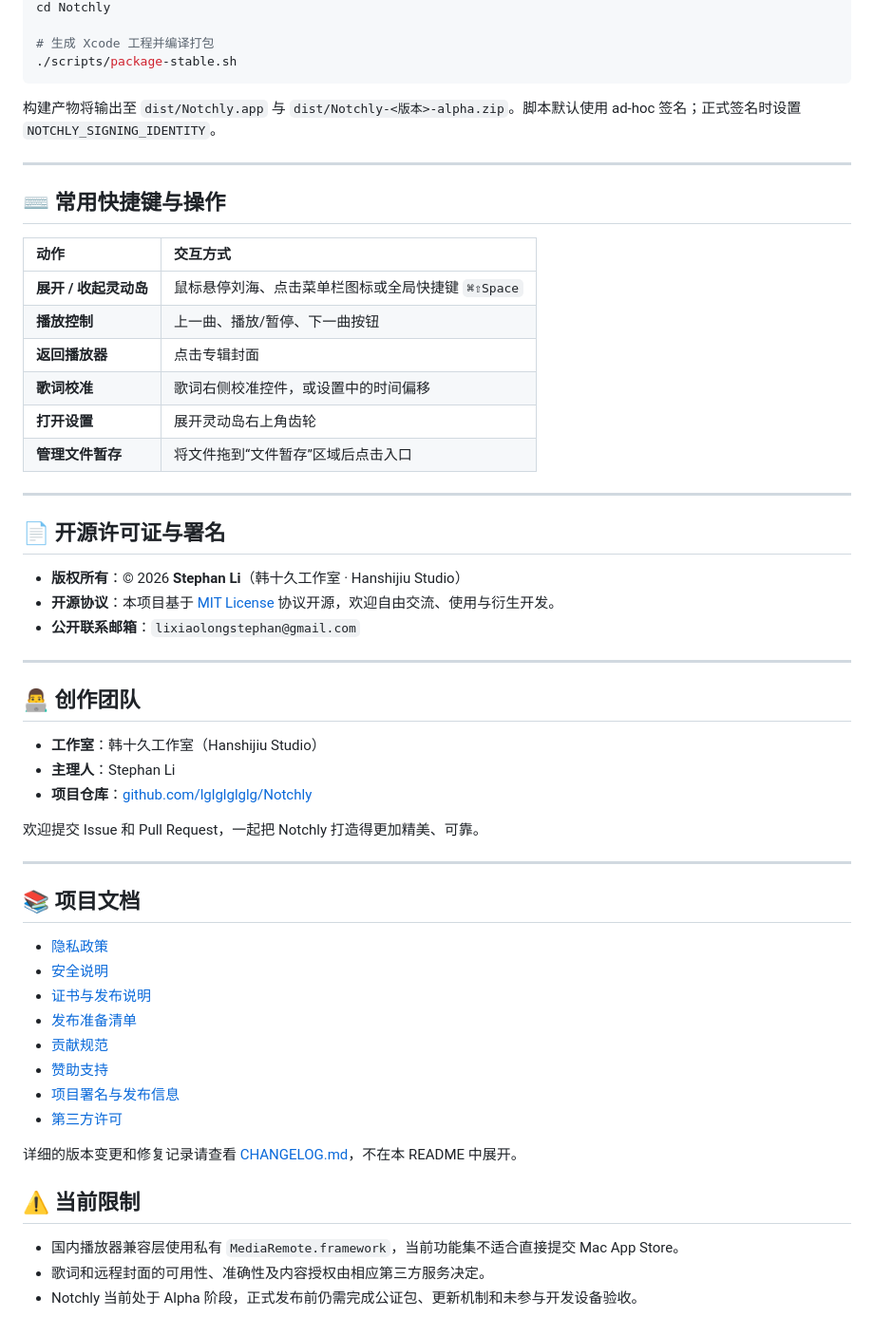
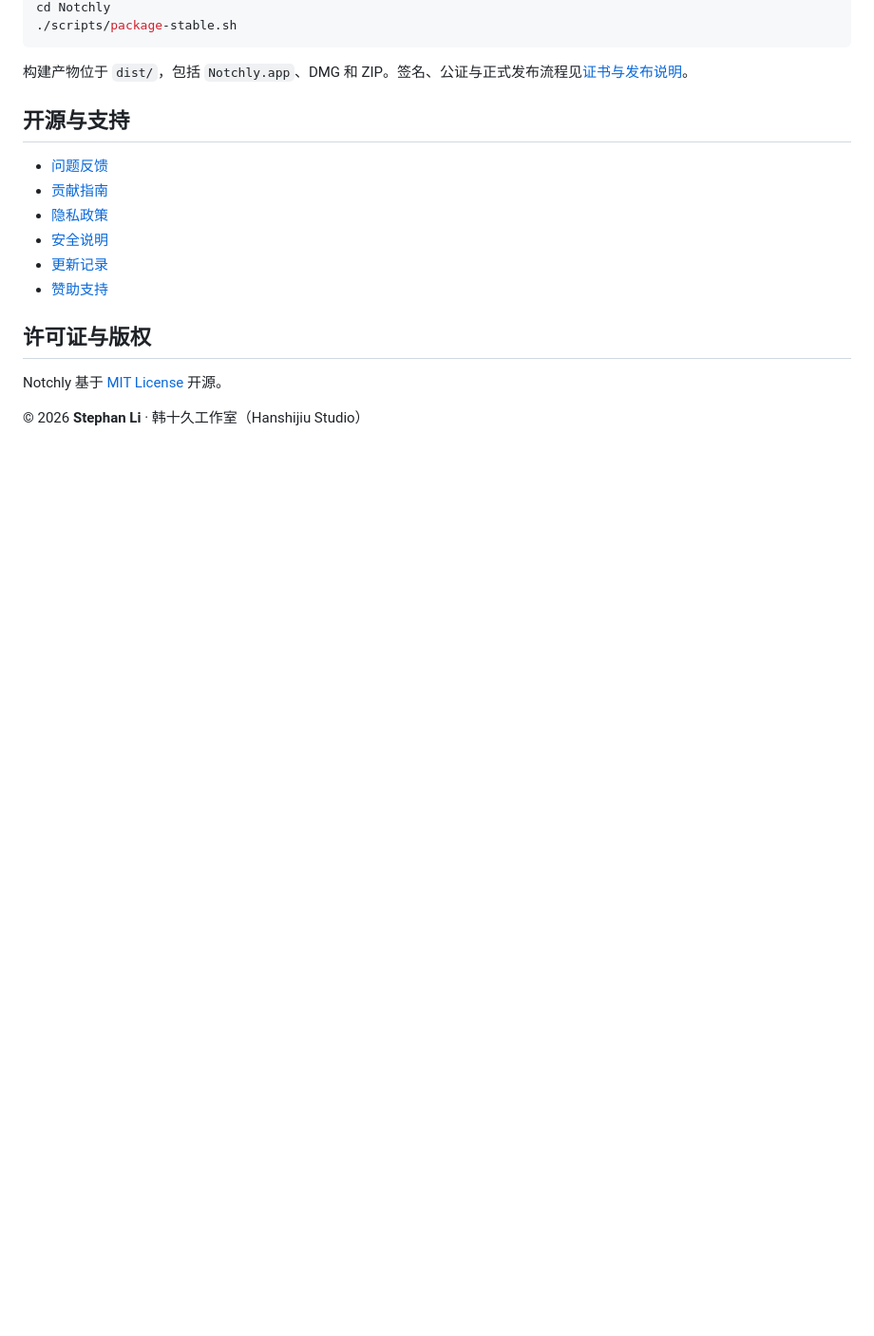
Before and after one commit to lglglglglg/Notchly, a Markdown page: README.md, the part around one of its changes. Shown at 95% size. Drawn GitHub-style; blank space fills up the shorter version.

Commit message:
docs: 精简 Notchly README

````diff
--- a/README.md
+++ b/README.md
@@ -94,59 +88,20 @@ git clone git@github.com:lglglglglg/Notchly.git
 cd Notchly
-
-# 生成 Xcode 工程并编译打包
 ./scripts/package-stable.sh
 ```
 
-构建产物将输出至 `dist/Notchly.app` 与 `dist/Notchly-<版本>-alpha.zip`。脚本默认使用 ad-hoc 签名；正式签名时设置 `NOTCHLY_SIGNING_IDENTITY`。
+构建产物位于 `dist/`，包括 `Notchly.app`、DMG 和 ZIP。签名、公证与正式发布流程见[证书与发布说明](docs/证书与发布说明.md)。
 
----
+## 开源与支持
 
-## ⌨️ 常用快捷键与操作
-
-| 动作 | 交互方式 |
-| :--- | :--- |
-| **展开 / 收起灵动岛** | 鼠标悬停刘海、点击菜单栏图标或全局快捷键 `⌘⇧Space` |
-| **播放控制** | 上一曲、播放/暂停、下一曲按钮 |
-| **返回播放器** | 点击专辑封面 |
-| **歌词校准** | 歌词右侧校准控件，或设置中的时间偏移 |
-| **打开设置** | 展开灵动岛右上角齿轮 |
-| **管理文件暂存** | 将文件拖到“文件暂存”区域后点击入口 |
-
----
-
-## 📄 开源许可证与署名
-
-- **版权所有**：© 2026 **Stephan Li**（韩十久工作室 · Hanshijiu Studio）
-- **开源协议**：本项目基于 [MIT License](LICENSE) 协议开源，欢迎自由交流、使用与衍生开发。
-- **公开联系邮箱**：`lixiaolongstephan@gmail.com`
-
----
-
-## 👨‍💻 创作团队
-
-- **工作室**：韩十久工作室（Hanshijiu Studio）
-- **主理人**：Stephan Li
-- **项目仓库**：[github.com/lglglglglg/Notchly](https://github.com/lglglglglg/Notchly)
-
-欢迎提交 Issue 和 Pull Request，一起把 Notchly 打造得更加精美、可靠。
-
----
-
-## 📚 项目文档
-
+- [问题反馈](https://github.com/lglglglglg/Notchly/issues)
+- [贡献指南](CONTRIBUTING.md)
 - [隐私政策](PRIVACY.md)
 - [安全说明](SECURITY.md)
-- [证书与发布说明](docs/证书与发布说明.md)
-- [发布准备清单](docs/发布准备清单.md)
-- [贡献规范](CONTRIBUTING.md)
+- [更新记录](CHANGELOG.md)
 - [赞助支持](docs/DONATE.md)
-- [项目署名与发布信息](docs/项目署名与发布信息.md)
-- [第三方许可](Notchly/THIRD_PARTY_NOTICES.txt)
 
-详细的版本变更和修复记录请查看 [CHANGELOG.md](CHANGELOG.md)，不在本 README 中展开。
+## 许可证与版权
 
-## ⚠️ 当前限制
+Notchly 基于 [MIT License](LICENSE) 开源。
 
-- 国内播放器兼容层使用私有 `MediaRemote.framework`，当前功能集不适合直接提交 Mac App Store。
-- 歌词和远程封面的可用性、准确性及内容授权由相应第三方服务决定。
-- Notchly 当前处于 Alpha 阶段，正式发布前仍需完成公证包、更新机制和未参与开发设备验收。
+© 2026 **Stephan Li** · 韩十久工作室（Hanshijiu Studio）
````
Also changed, not shown: other parts of README.md (+50 -56 lines).
